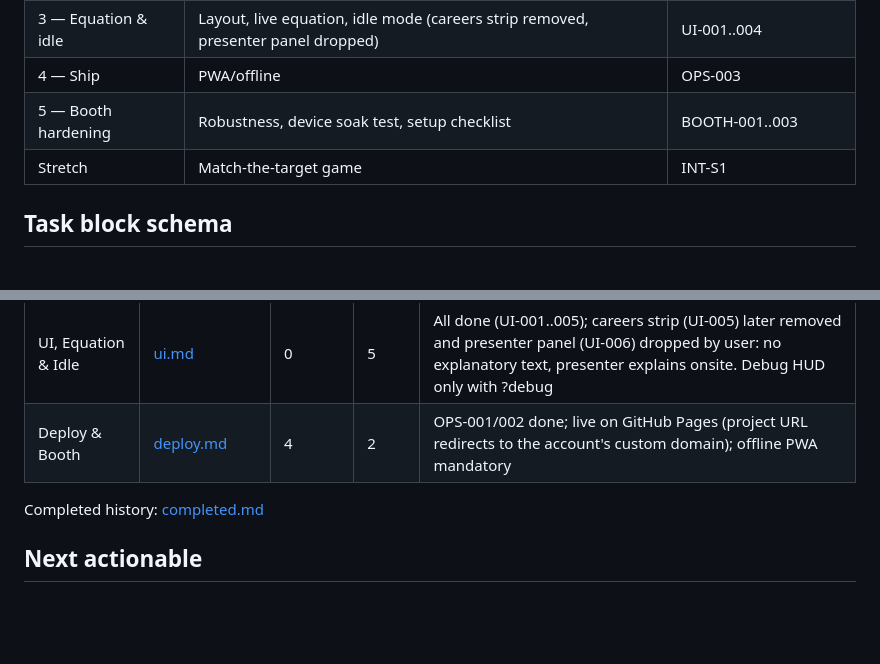
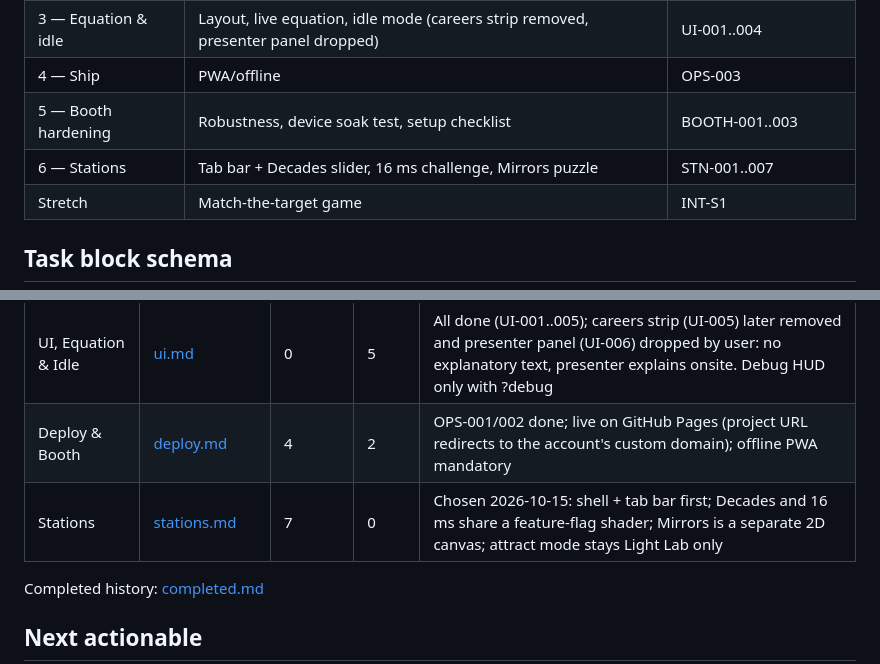
Before and after one commit to trungtle/graphics-engineer-demo, a Markdown page: doc/ROADMAP.md, 2 parts joined by grey strips. GitHub-like rendering; blank space fills up the shorter version.

Commit message:
Roadmap: Phase 6 stations plan (decades, 16 ms challenge, mirrors puzzle)

```diff
--- a/doc/ROADMAP.md
+++ b/doc/ROADMAP.md
@@ -22,6 +22,7 @@ next actionable tasks (todo tasks whose deps are all done).
 | 3 — Equation & idle | Layout, live equation, idle mode (careers strip removed, presenter panel dropped) | UI-001..004 |
 | 4 — Ship | PWA/offline | OPS-003 |
 | 5 — Booth hardening | Robustness, device soak test, setup checklist | BOOTH-001..003 |
+| 6 — Stations | Tab bar + Decades slider, 16 ms challenge, Mirrors puzzle | STN-001..007 |
 | Stretch | Match-the-target game | INT-S1 |
 
 ## Task block schema
@@ -54,6 +55,7 @@ in the roadmap.
 | Interaction | [interaction.md](roadmap/interaction.md) | 1 | 7 | All v1 interactions done (INT-001..007, incl. All-samples view and photon first-person view); only stretch INT-S1 remains |
 | UI, Equation & Idle | [ui.md](roadmap/ui.md) | 0 | 5 | All done (UI-001..005); careers strip (UI-005) later removed and presenter panel (UI-006) dropped by user: no explanatory text, presenter explains onsite. Debug HUD only with ?debug |
 | Deploy & Booth | [deploy.md](roadmap/deploy.md) | 4 | 2 | OPS-001/002 done; live on GitHub Pages (project URL redirects to the account's custom domain); offline PWA mandatory |
+| Stations | [stations.md](roadmap/stations.md) | 7 | 0 | Chosen 2026-10-15: shell + tab bar first; Decades and 16 ms share a feature-flag shader; Mirrors is a separate 2D canvas; attract mode stays Light Lab only |
 
 Completed history: [completed.md](roadmap/completed.md)
 
```
Also changed, not shown: doc/roadmap/stations.md (added, +106 -0 lines).
